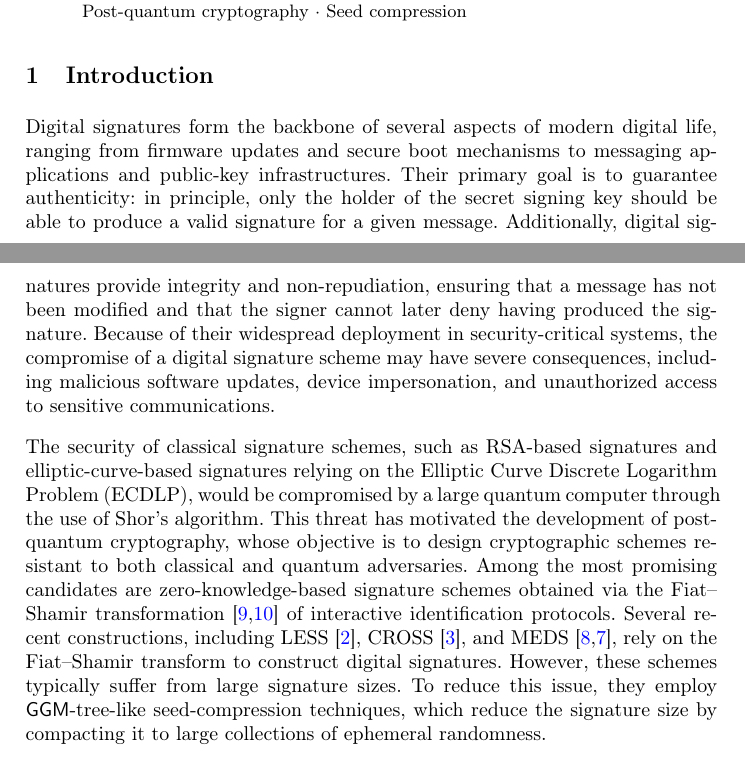
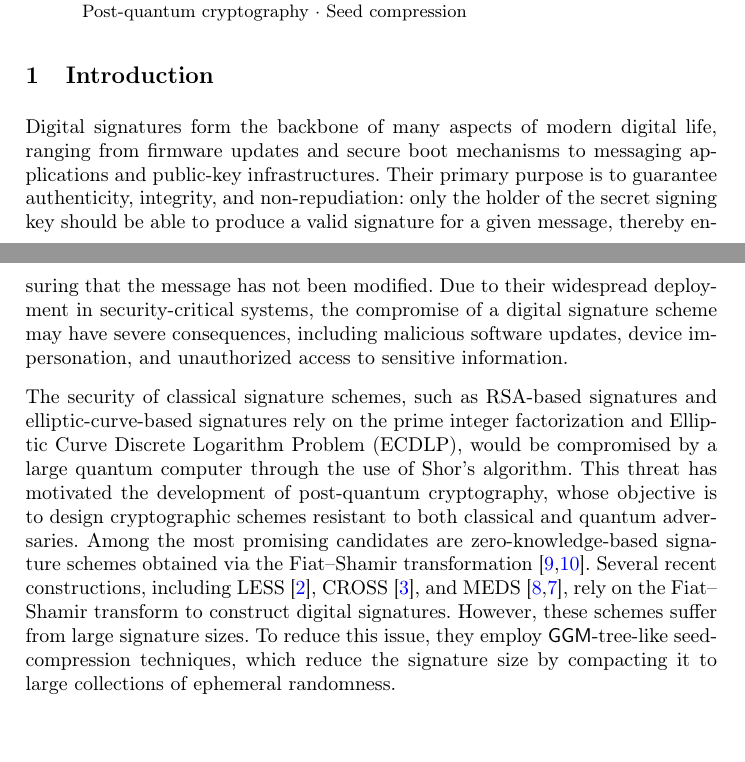
Before and after one commit to gbanegas/faultycross, a LaTeX paper (latex/main.tex, which reads latex/content/intro.tex): two parts of pages 1 and 2 of 30, joined at a grey line, cut so that both start at the same text, the shorter picture padded with empty space. Compiled offline with pdfLaTeX.

Commit message:
small mods

```diff
--- a/latex/content/intro.tex
+++ b/latex/content/intro.tex
@@ -1,30 +1,26 @@
-Digital signatures form the backbone of several aspects of modern
-digital life, ranging from firmware updates and secure boot mechanisms
-to messaging applications and public-key infrastructures. Their
-primary goal is to guarantee authenticity: in principle, only the
-holder of the secret signing key should be able to produce a valid
-signature for a given message. Additionally, digital signatures
-provide integrity and non-repudiation, ensuring that a message has
-not been modified and that the signer cannot later deny having
-produced the signature. Because of their widespread deployment in
-security-critical systems, the compromise of a digital signature
-scheme may have severe consequences, including malicious software
-updates, device impersonation, and unauthorized access to sensitive
-communications.
+Digital signatures form the backbone of many aspects of modern digital life,
+ranging from firmware updates and secure boot mechanisms to messaging applications
+and public-key infrastructures. Their primary purpose is to guarantee authenticity,
+integrity, and non-repudiation: only the holder of the secret signing
+key should be able to produce a valid signature for a given message, thereby
+ensuring that the message has not been modified. Due to their widespread
+deployment in security-critical systems, the compromise of a digital
+signature scheme may have severe consequences, including malicious
+software updates, device impersonation, and unauthorized access to
+sensitive information.
 
 The security of classical signature schemes, such as RSA-based signatures and
-elliptic-curve-based signatures relying on the Elliptic Curve Discrete
-Logarithm Problem (ECDLP), would be compromised by a large quantum
-computer through the use of Shor's algorithm. This threat has motivated the
-development of post-quantum cryptography, whose objective is to design
-cryptographic schemes resistant to both classical and quantum adversaries.
+elliptic-curve-based signatures rely on the prime integer factorization
+and Elliptic Curve Discrete Logarithm Problem (ECDLP), would be compromised by a
+large quantum computer through the use of Shor's algorithm. This threat has
+motivated the development of post-quantum cryptography, whose objective is to
+design cryptographic schemes resistant to both classical and quantum adversaries.
 Among the most promising candidates are zero-knowledge-based signature schemes
-obtained via the Fiat--Shamir transformation~\cite{DagdelenFG13,FiatS86} of
-interactive identification protocols.
+obtained via the Fiat--Shamir transformation~\cite{DagdelenFG13,FiatS86}.
 Several recent constructions, including
 LESS~\cite{LESS-spec}, CROSS~\cite{CROSSspec}, and MEDS~\cite{ChouNPRRST23,MEDS_PQC},
 rely on the Fiat--Shamir transform to construct digital signatures. However,
-these schemes typically suffer from large signature sizes. To reduce this
+these schemes suffer from large signature sizes. To reduce this
 issue, they employ \GGM-tree-like seed-compression techniques, which reduce the
 signature size by compacting it to large collections of ephemeral randomness.
 
```
